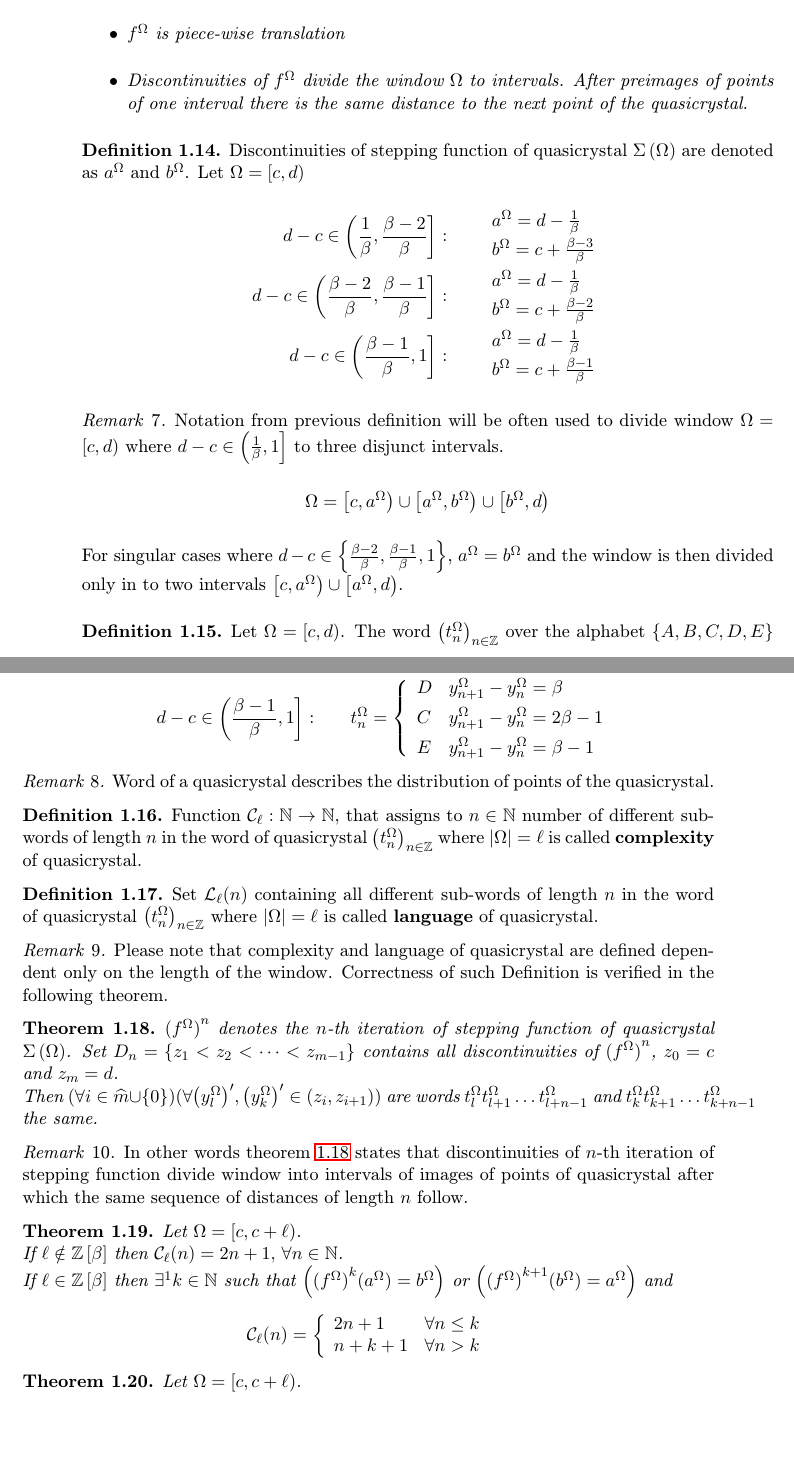
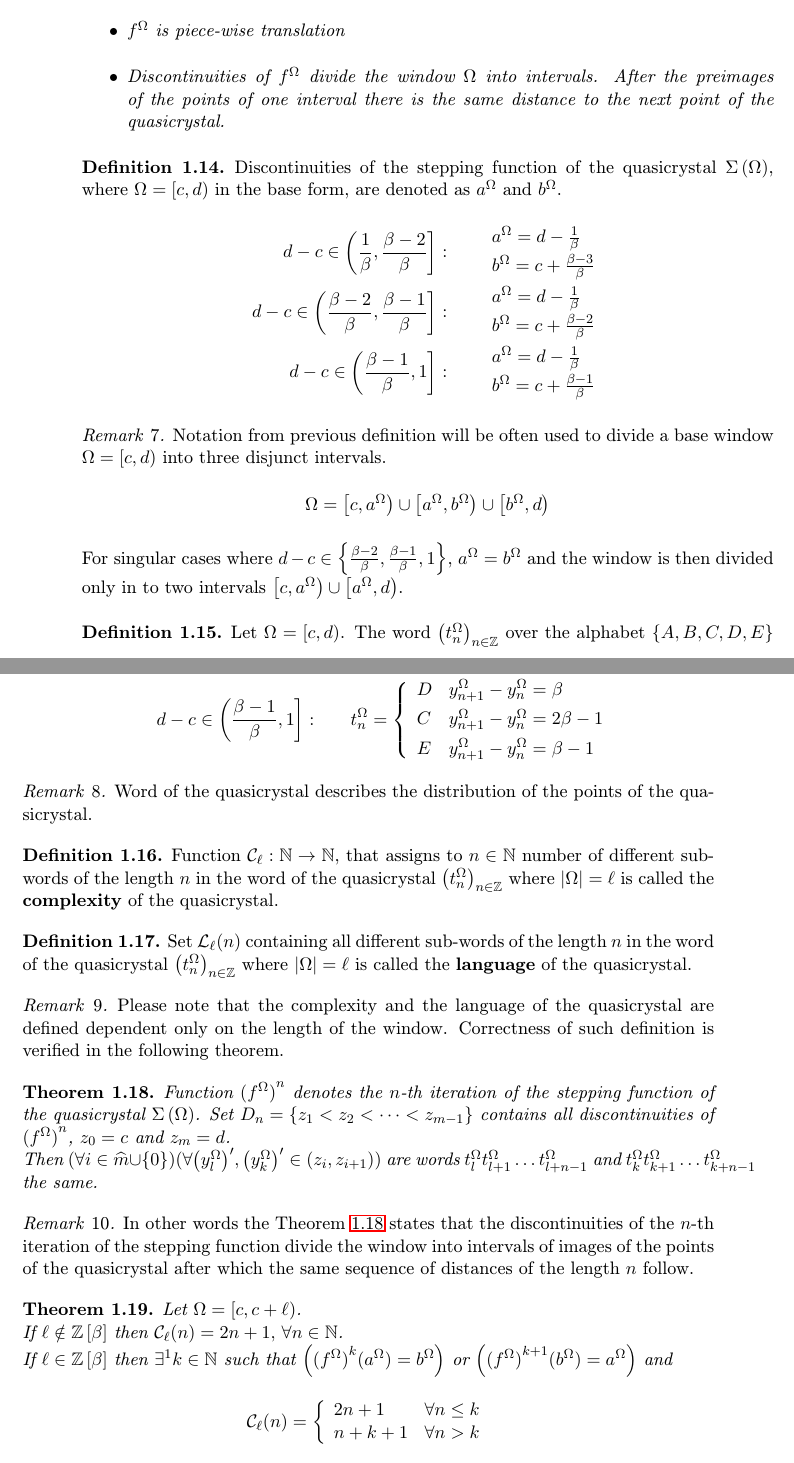
Before and after one commit to edasubert/v-zkumn-_-kol, a LaTeX document (base.tex): two parts of pages 4 and 5 of 7, joined at a grey line, cut so that both start at the same text, the shorter picture padded with empty space. Compiled offline with pdfLaTeX.

Commit message:
Review of first section (base)

```diff
--- a/base.tex
+++ b/base.tex
@@ -312,12 +312,12 @@ Let $\Omega \subset \RN$:
 \item $f^\Omega(\,(y_n^\Omega)'\,) = (y_{n+1}^\Omega)' \quad \forall n\in\mathbb{N}$
 \item $\left({f^\Omega}\right)^{-1}(\,(y_{n+1}^\Omega)'\,) = (y_{n}^\Omega)' \quad \forall n\in\mathbb{N}$
 \item $f^\Omega$ is piece-wise translation
-\item Discontinuities  of $f^\Omega$ divide the window $\Omega$ to intervals. After preimages of points of one interval there is the same distance to the next point of the quasicrystal.
+\item Discontinuities  of $f^\Omega$ divide the window $\Omega$ into intervals. After the preimages of the points of one interval there is the same distance to the next point of the quasicrystal.
 \end{itemize}
 \end{theorem}
 
 \begin{definition}
-Discontinuities of stepping function of quasicrystal $\quasi{\Omega}$ are denoted as $a^\Omega$ and $b^\Omega$. Let $\Omega = [c,d)$
+Discontinuities of the stepping function of the quasicrystal $\quasi{\Omega}$, where $\Omega = [c,d)$ in the base form, are denoted as $a^\Omega$ and $b^\Omega$.
 \begin{align*}
 d-c \in \left( \frac{1}{\beta}, \frac{\beta - 2}{\beta} \right]:& \qquad
 		\begin{array}{l}
@@ -340,13 +340,13 @@ d-c \in \left( \frac{\beta-1}{\beta}, 1 \right]:& \qquad
 \end{definition}
 
 \begin{remark}
-Notation from previous definition will be often used to divide window $\Omega =  [c,d)$ where $d-c\in \left( \frac{1}{\beta}, 1\right]$ to three disjunct intervals.
+Notation from previous definition will be often used to divide a base window $\Omega =  [c,d)$ into three disjunct intervals.
 $$\Omega = \left[c,a^\Omega\right)\cup\left[a^\Omega,b^\Omega\right)\cup\left[b^\Omega,d\right)$$
 For singular cases where $d-c\in \left\{ \frac{\beta-2}{\beta}, \frac{\beta-1}{\beta}, 1 \right\}$, $a^\Omega = b^\Omega$ and the window is then divided only in to two intervals $\left[c,a^\Omega\right)\cup\left[a^\Omega,d\right)$.
 \end{remark}
 
 \begin{definition}
-Let $\Omega = [c,d)$. The word $\left(t_n^\Omega\right)_{n\in\mathbb{Z}}$ over the alphabet $\{A,B,C,D,E\}$ is called \textbf{word} of quasicrystal $\quasi{\Omega}$.
+Let $\Omega = [c,d)$. The word $\left(t_n^\Omega\right)_{n\in\mathbb{Z}}$ over the alphabet $\{A,B,C,D,E\}$ is called the \textbf{word} of the quasicrystal $\quasi{\Omega}$.
 \begin{align*}
 d-c \in \left( \frac{1}{\beta}, \frac{\beta - 2}{\beta} \right]:& \qquad
 		t_n^\Omega = \left\{ \begin{array}{l l}
@@ -372,29 +372,29 @@ d-c \in \left( \frac{\beta-1}{\beta}, 1 \right]:& \qquad
 \end{definition}
 
 \begin{remark}
-Word of a quasicrystal describes the distribution of points of the quasicrystal.
+Word of the quasicrystal describes the distribution of the points of the quasicrystal.
 \end{remark}
 
 \begin{definition}
-Function $\mathcal{C}_\ell: \mathbb{N} \to \mathbb{N}$, that assigns to $n\in\mathbb{N}$ number of different sub-words of length $n$ in the word of quasicrystal $\left(t_n^\Omega\right)_{n\in\mathbb{Z}}$ where $|\Omega| = \ell$ is called \textbf{complexity} of quasicrystal.
+Function $\mathcal{C}_\ell: \mathbb{N} \to \mathbb{N}$, that assigns to $n\in\mathbb{N}$ number of different sub-words of the length $n$ in the word of the quasicrystal $\left(t_n^\Omega\right)_{n\in\mathbb{Z}}$ where $|\Omega| = \ell$ is called the \textbf{complexity} of the quasicrystal.
 \end{definition}
 
 \begin{definition}
-Set $\mathcal{L}_\ell(n)$ containing all different sub-words of length $n$ in the word of quasicrystal $\left(t_n^\Omega\right)_{n\in\mathbb{Z}}$ where $|\Omega| = \ell$ is called \textbf{language} of quasicrystal.
+Set $\mathcal{L}_\ell(n)$ containing all different sub-words of the length $n$ in the word of the quasicrystal $\left(t_n^\Omega\right)_{n\in\mathbb{Z}}$ where $|\Omega| = \ell$ is called the \textbf{language} of the quasicrystal.
 \end{definition}
 
 \begin{remark}
-Please note that complexity and language of quasicrystal are defined dependent only on the length of the window. Correctness of such Definition is verified in the following theorem.
+Please note that the complexity and the language of the quasicrystal are defined dependent only on the length of the window. Correctness of such definition is verified in the following theorem.
 \end{remark}
 
 \begin{theorem}
 \label{the:spaces:iteration}
-${(f^\Omega)}^n$ denotes the $n$-th iteration of stepping function of quasicrystal $\quasi{\Omega}$. Set $D_n = \{z_1 < z_2 < \dotsb < z_{m-1}\}$ contains all discontinuities of ${(f^\Omega)}^n$, $z_0 = c$ and $z_m = d$.\\
+Function ${(f^\Omega)}^n$ denotes the $n$-th iteration of the stepping function of the quasicrystal $\quasi{\Omega}$. Set $D_n = \{z_1 < z_2 < \dotsb < z_{m-1}\}$ contains all discontinuities of ${(f^\Omega)}^n$, $z_0 = c$ and $z_m = d$.\\
 Then $(\forall i \in \widehat{m}\cup\{0\})(\forall {\left(y_l^\Omega\right)}' ,{\left(y_k^\Omega\right)}' \in (z_i, z_{i+1}))$ are words $t_l^\Omega t_{l+1}^\Omega \dotso t_{l+n-1}^\Omega$ and $t_k^\Omega t_{k+1}^\Omega \dotso t_{k+n-1}^\Omega$ the same.
 \end{theorem}
 
 \begin{remark}
-In other words theorem \ref{the:spaces:iteration} states that discontinuities of $n$-th iteration of stepping function divide window into intervals of images of points of quasicrystal after which the same sequence of distances of length $n$ follow.
+In other words the Theorem \ref{the:spaces:iteration} states that the discontinuities of the $n$-th iteration of the stepping function divide the window into intervals of images of the points of the quasicrystal after which the same sequence of distances of the length $n$ follow.
 \end{remark}
 
 \begin{theorem}
```
Also changed, not shown: base.tex (6 more changed lines).
